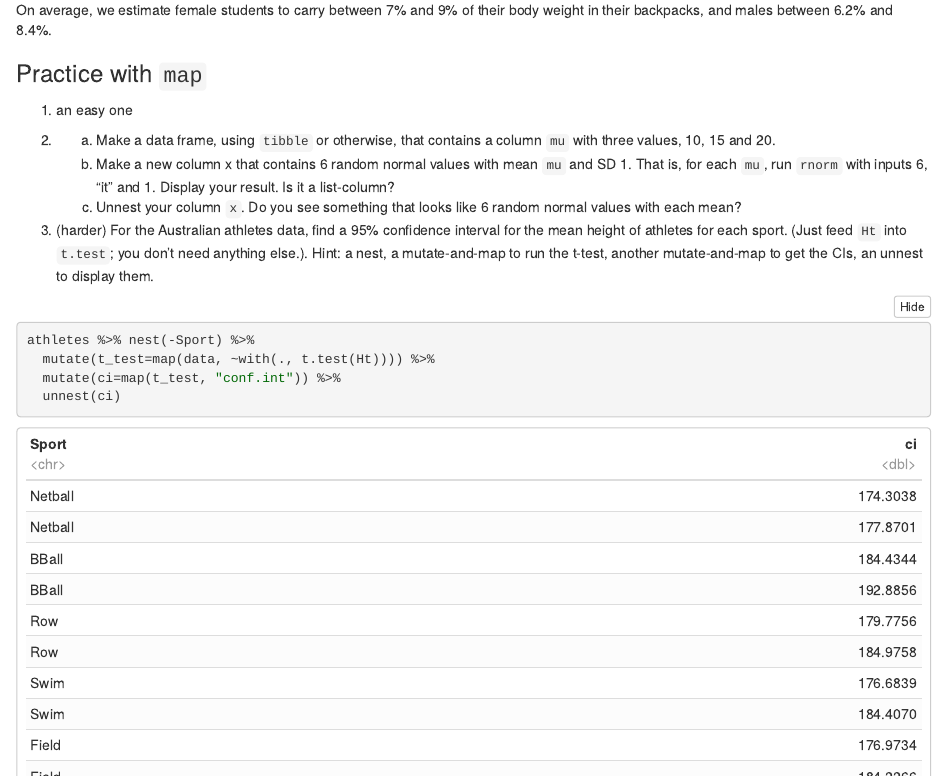
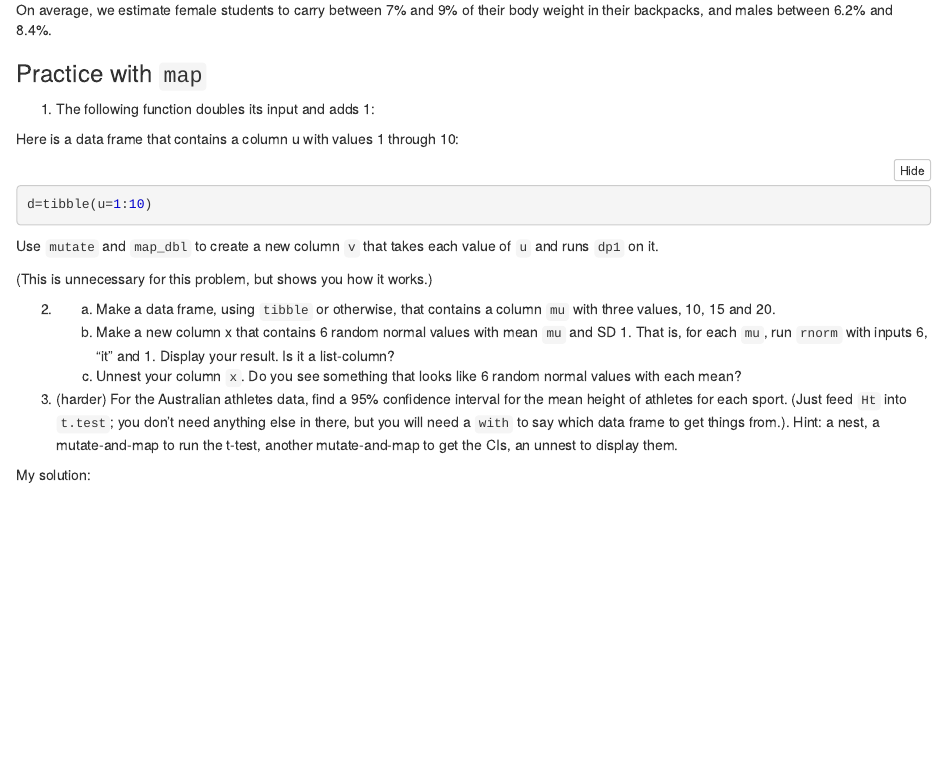
Before and after one commit to ConorIA/tidy-intro, an R Markdown document (tidyverse-workshop.Rmd): the page in a window 1100 px wide, from 2050 px down before the commit and from 18250 px down after it, so that both start at the same text. The pictures show the output file tidyverse-workshop.nb.html that the author committed with the source, opened offline.

````diff
--- a/tidyverse-workshop.Rmd
+++ b/tidyverse-workshop.Rmd
@@ -691,13 +691,33 @@
 
 ### Practice with `map`
 
-1. an easy one
+1. The following function doubles its input and adds 1:
+
+```{r}
+dp1=function(x) {
+  2*x+1
+}
+```
+
+Here is a data frame that contains a column u with values 1 through 10:
+
+```{r}
+d=tibble(u=1:10)
+```
+
+Use `mutate` and `map_dbl` to create a new column `v` that takes each value of `u` and runs `dp1` on it.
+
+(This is unnecessary for this problem, but shows you how it works.)
 
 2. (a) Make a data frame, using `tibble` or otherwise, that contains a column `mu` with three values, 10, 15 and 20.
    (b) Make a new column x that contains 6 random normal values with mean `mu` and SD 1. That is, for each `mu`, run `rnorm` with inputs 6, "it" and 1. Display your result. Is it a list-column?
    (c) Unnest your column `x`. Do you see something that looks like 6 random normal values with each mean?
 
-3. (harder) For the Australian athletes data, find a 95% confidence interval for the mean height of athletes for each sport. (Just feed `Ht` into `t.test`; you don't need anything else.). Hint: a nest, a mutate-and-map to run the t-test, another mutate-and-map to get the CIs, an unnest to display them.
+
+
+3. (harder) For the Australian athletes data, find a 95% confidence interval for the mean height of athletes for each sport. (Just feed `Ht` into `t.test`; you don't need anything else in there, but you will need a  `with` to say which data frame to get things from.). Hint: a nest, a mutate-and-map to run the t-test, another mutate-and-map to get the CIs, an unnest to display them.
+
+My solution:
 
 ```{r}
 athletes %>% nest(-Sport) %>%
````
Also changed, not shown: tidyverse-workshop.nb.html.
